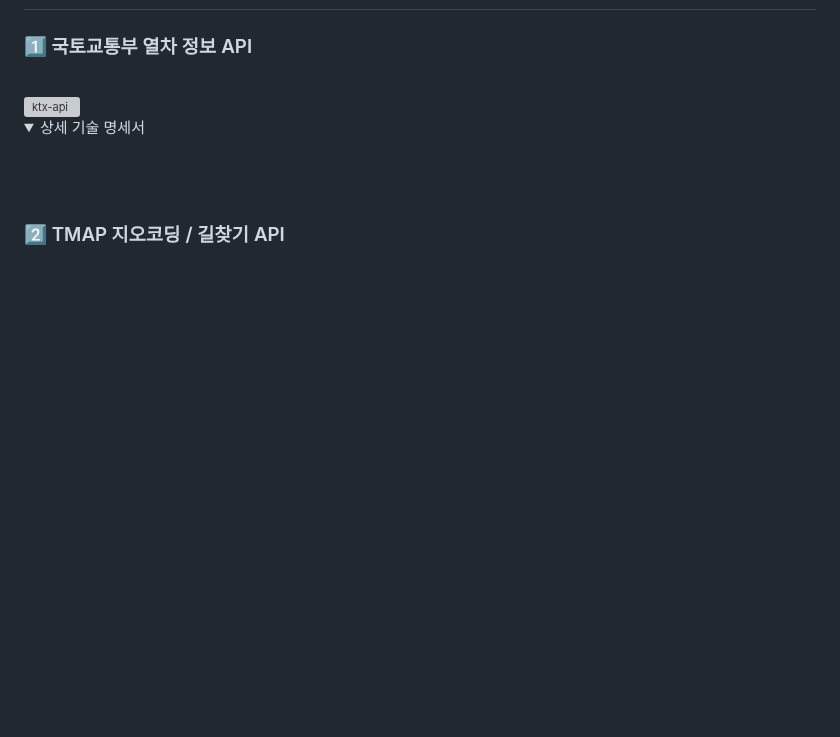
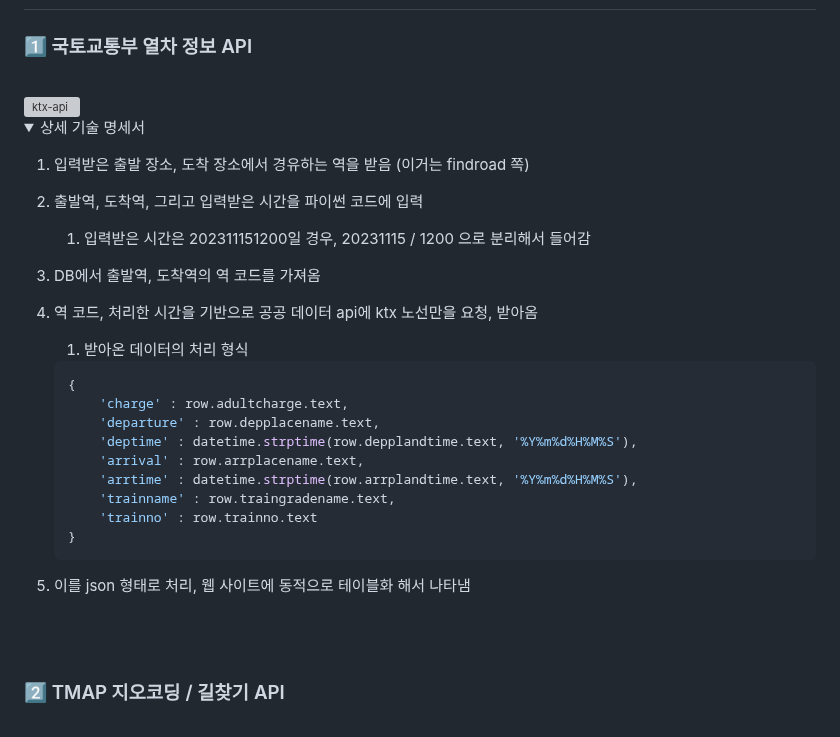
Before and after one commit to Kimminju0831/quatergirrrit, a Markdown page: readme.md, the part around the change. Rendered like a GitHub page; folded sections open; blank space fills up the shorter version; grey boxes are pictures that could not be loaded.

````diff
--- a/readme.md
+++ b/readme.md
@@ -31,7 +31,26 @@
 <summary>상세 기술 명세서</summary>
 <div markdown="1">
 
+1. 입력받은 출발 장소, 도착 장소에서 경유하는 역을 받음 (이거는 findroad 쪽)
+2. 출발역, 도착역, 그리고 입력받은 시간을 파이썬 코드에 입력
+    1. 입력받은 시간은 202311151200일 경우, 20231115 / 1200 으로 분리해서 들어감
+3. DB에서 출발역, 도착역의 역 코드를 가져옴
+4. 역 코드, 처리한 시간을 기반으로 공공 데이터 api에 ktx 노선만을 요청, 받아옴
+    1. 받아온 데이터의 처리 형식
 
+    ```python
+    {
+        'charge' : row.adultcharge.text,
+        'departure' : row.depplacename.text,
+        'deptime' : datetime.strptime(row.depplandtime.text, '%Y%m%d%H%M%S'),
+        'arrival' : row.arrplacename.text,
+        'arrtime' : datetime.strptime(row.arrplandtime.text, '%Y%m%d%H%M%S'),
+        'trainname' : row.traingradename.text,
+        'trainno' : row.trainno.text
+    }
+    ```
+
+5. 이를 json 형태로 처리, 웹 사이트에 동적으로 테이블화 해서 나타냄
 
 </div>
 </details>
````
